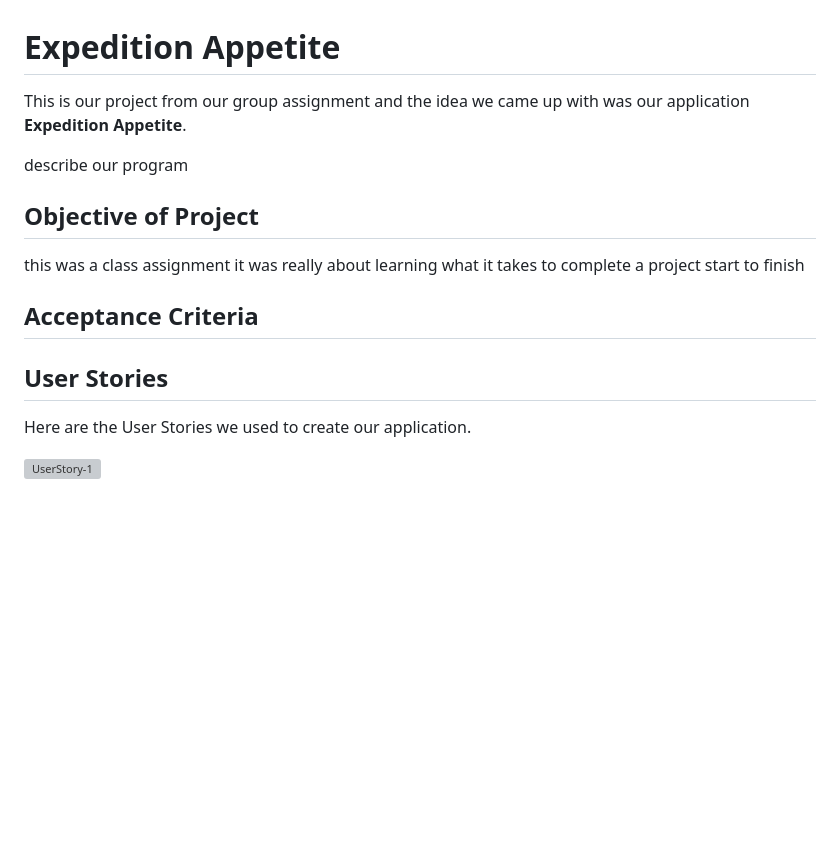
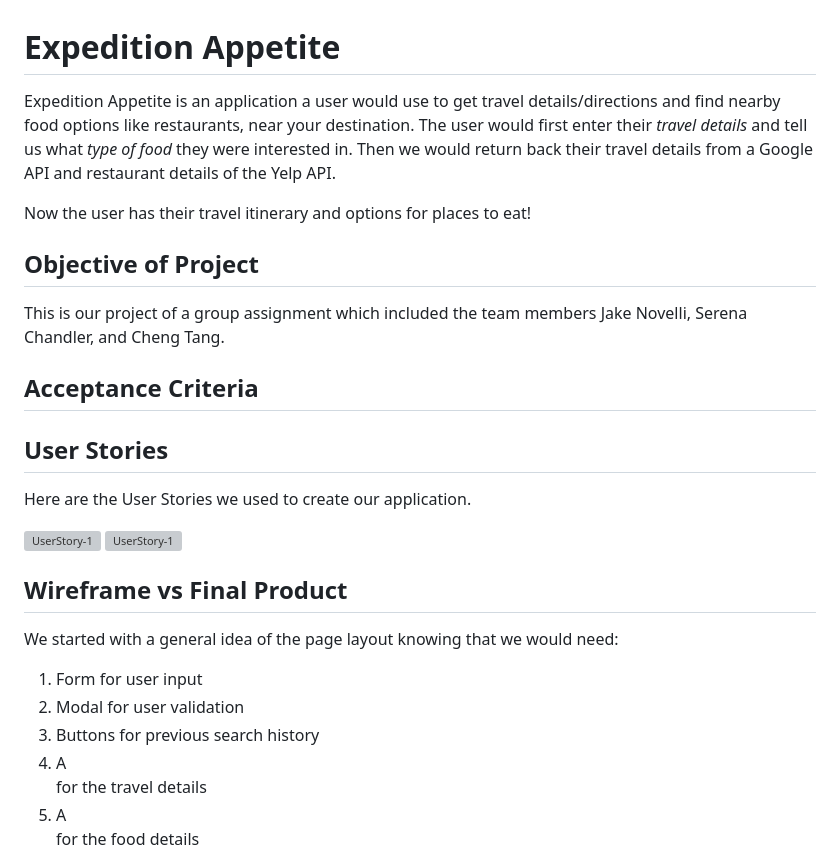
Before and after one commit to SerenaChandler/Exhibition-Appetite, a Markdown page: README.md, the part around the change printed below. Drawn GitHub-style; blank space fills up the shorter version; grey boxes are pictures that could not be loaded.

```diff
--- a/README.md
+++ b/README.md
@@ -1,13 +1,13 @@
 # Expedition Appetite
 
-This is our project from our group assignment and the idea we came up with was our application **Expedition Appetite**.
+Expedition Appetite is an application a user would use to get travel details/directions and find nearby food options like restaurants, near your destination. The user would first enter their *travel details* and tell us what *type of food* they were interested in. Then we would return back their travel details from a Google API and restaurant details of the Yelp API.
 
-describe our program
+Now the user has their travel itinerary and options for places to eat!
 
 
 ## Objective of Project
-this was a class assignment it was really about learning what it takes to complete a project start to finish
 
+This is our project of a group assignment which included the team members Jake Novelli, Serena Chandler, and Cheng Tang.
 
 
 
@@ -22,3 +22,19 @@ this was a class assignment it was really about learning what it takes to comple
 Here are the User Stories we used to create our application.
 
 ![UserStory-1](./assets/user-story/user-story-1.png)
+![UserStory-1](./assets/user-story/user-story-2.png)
+
+
+
+
+
+## Wireframe vs Final Product
+
+We started with a general idea of the page layout knowing that we would need:
+1. Form for user input
+2. Modal for user validation
+3. Buttons for previous search history
+4. A <div> for the travel details
+5. A <div> for the food details
+
+
```
Also changed, not shown: other parts of README.md (+17 -1 lines), assets/wireframe/layout-final-product.PNG (renamed from assets/Presentation/materialize-css-layout-example.PNG), assets/wireframe/wireframe-1.png (added).
